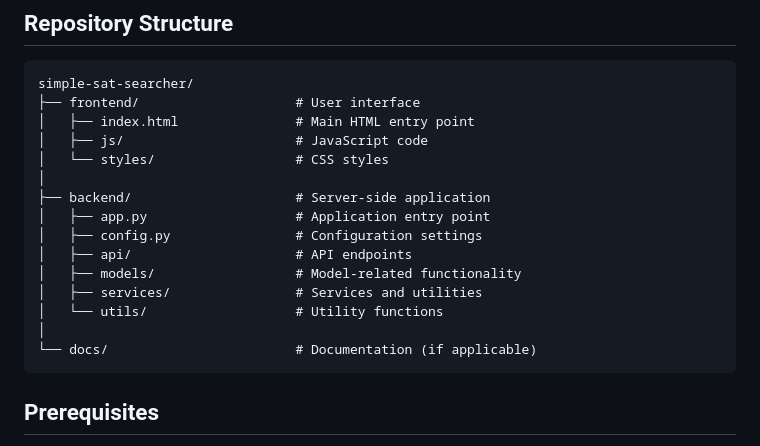
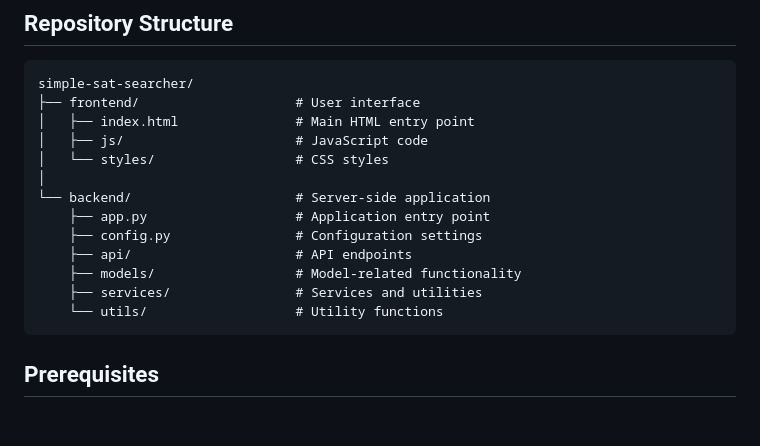
Before and after one commit to clkruse/simple-sat-searcher, a Markdown page: README.md, the part around the change. Drawn GitHub-style; blank space fills up the shorter version.

Commit message:
Update structure

````diff
--- a/README.md
+++ b/README.md
@@ -20,15 +20,13 @@ simple-sat-searcher/
 │   ├── js/                      # JavaScript code
 │   └── styles/                  # CSS styles
 │
-├── backend/                     # Server-side application
-│   ├── app.py                   # Application entry point
-│   ├── config.py                # Configuration settings
-│   ├── api/                     # API endpoints
-│   ├── models/                  # Model-related functionality
-│   ├── services/                # Services and utilities
-│   └── utils/                   # Utility functions
-│
-└── docs/                        # Documentation (if applicable)
+└── backend/                     # Server-side application
+    ├── app.py                   # Application entry point
+    ├── config.py                # Configuration settings
+    ├── api/                     # API endpoints
+    ├── models/                  # Model-related functionality
+    ├── services/                # Services and utilities
+    └── utils/                   # Utility functions
 ```
 
 ## Prerequisites
````
